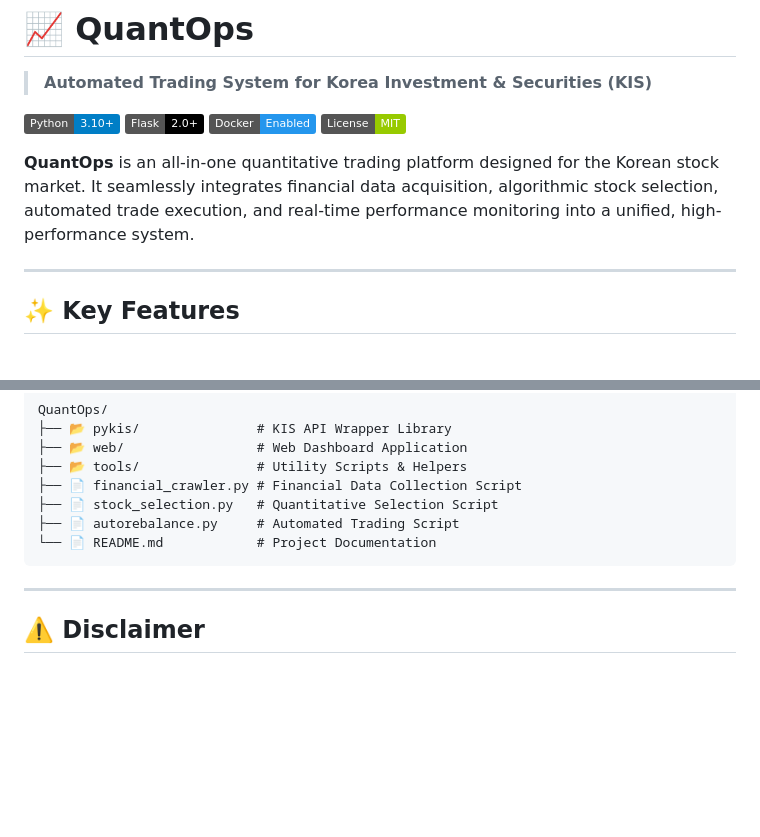
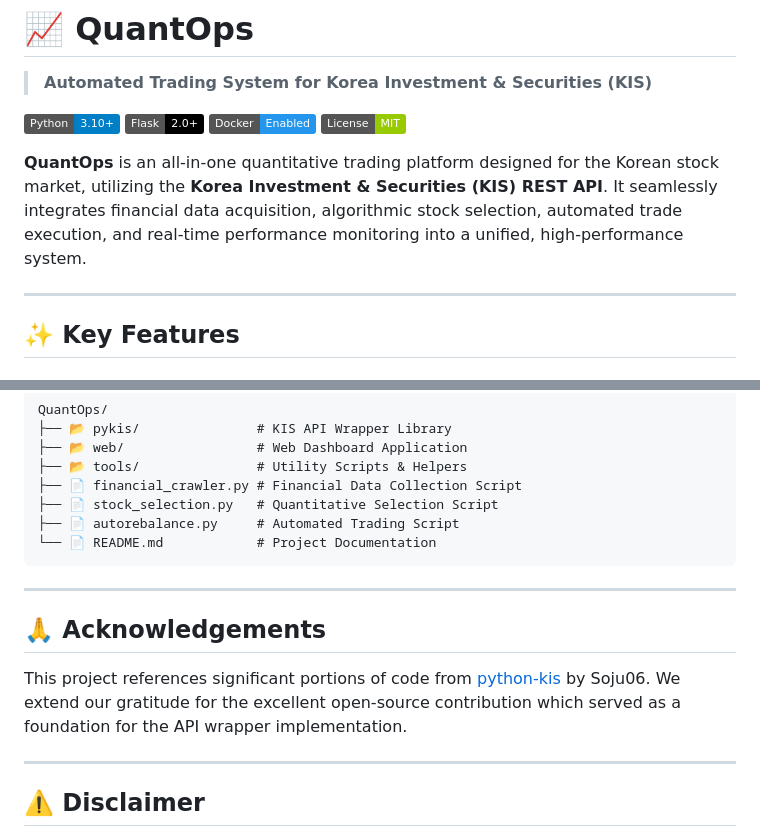
Before and after one commit to dowonim323/QuantOps, a Markdown page: README.md, 2 parts joined by grey strips. Drawn GitHub-style; badges without logos; blank space fills up the shorter version.

Commit message:
docs: README에 KIS REST API 사용 명시 및 감사 섹션 추가

```diff
--- a/README.md
+++ b/README.md
@@ -6,7 +6,7 @@
 ![Docker](https://img.shields.io/badge/Docker-Enabled-2496ED?logo=docker&logoColor=white)
 ![License](https://img.shields.io/badge/License-MIT-green)
 
-**QuantOps** is an all-in-one quantitative trading platform designed for the Korean stock market. It seamlessly integrates financial data acquisition, algorithmic stock selection, automated trade execution, and real-time performance monitoring into a unified, high-performance system.
+**QuantOps** is an all-in-one quantitative trading platform designed for the Korean stock market, utilizing the **Korea Investment & Securities (KIS) REST API**. It seamlessly integrates financial data acquisition, algorithmic stock selection, automated trade execution, and real-time performance monitoring into a unified, high-performance system.
 
 ---
 
@@ -102,5 +102,10 @@ QuantOps/
 
 ---
 
+## 🙏 Acknowledgements
+This project references significant portions of code from [python-kis](https://github.com/Soju06/python-kis) by Soju06. We extend our gratitude for the excellent open-source contribution which served as a foundation for the API wrapper implementation.
+
+---
+
 ## ⚠️ Disclaimer
 This software is for educational and research purposes only. **Trading stocks involves significant risk.** The developers are not responsible for any financial losses incurred while using this system. Use at your own risk.
```
